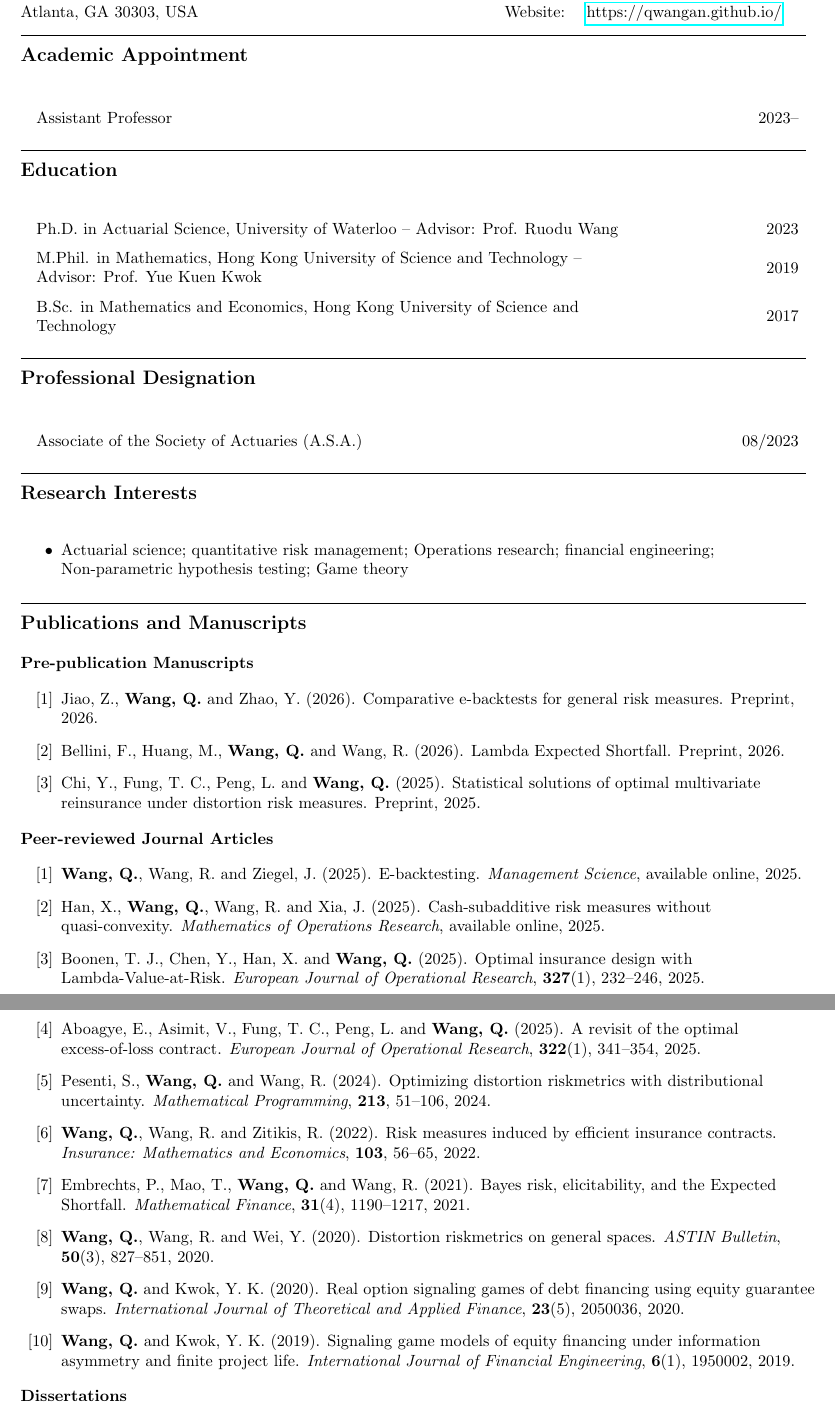
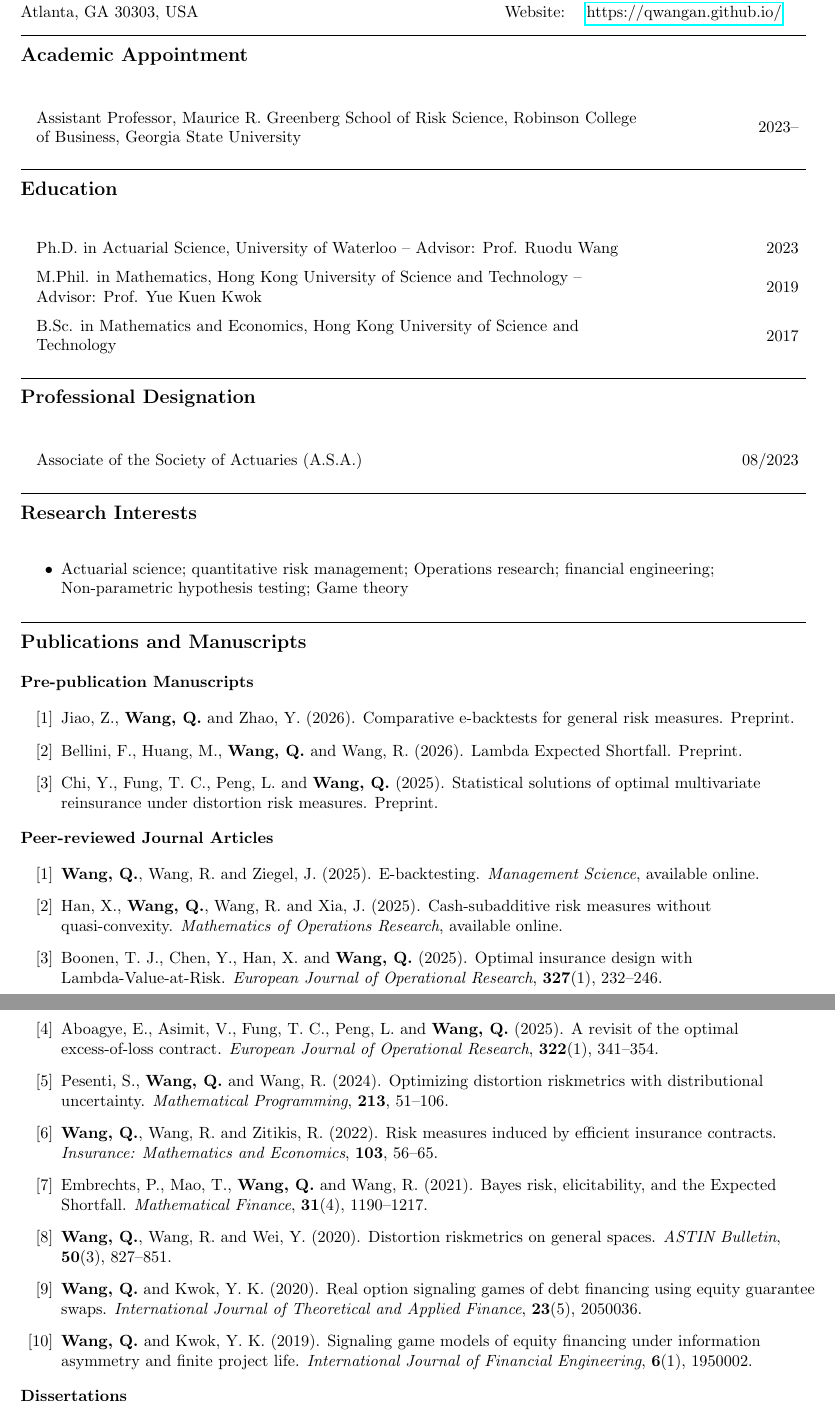
Before and after one commit to qwangan/qwangan.github.io, a LaTeX CV (cv-source/Curriculum_Vitae.tex): two parts of pages 1 and 2 of 5, joined at a grey line, cut so that both start at the same text. Compiled offline with pdfLaTeX.

Commit message:
Refine CV appointment and references

```diff
--- a/cv-source/Curriculum_Vitae.tex
+++ b/cv-source/Curriculum_Vitae.tex
@@ -35,7 +35,7 @@
 \begin{center}
 \renewcommand{\arraystretch}{1.5}%
 \begin{tabular}{>{\raggedright}m{13cm}>{\raggedleft\arraybackslash} m{3.5cm}}
-Assistant Professor & 2023--\\
+Assistant Professor, Maurice R. Greenberg School of Risk Science, Robinson College of Business, Georgia State University & 2023--\\
 \end{tabular}
 \end{center}
 
@@ -82,24 +82,24 @@ Associate of the Society of Actuaries (A.S.A.) & 08/2023\\
 {\bf Pre-publication Manuscripts}
 
 \begin{enumerate}
-  \item Jiao, Z., \textbf{Wang, Q.} and Zhao, Y. (2026). Comparative e-backtests for general risk measures. Preprint, 2026.
-  \item Bellini, F., Huang, M., \textbf{Wang, Q.} and Wang, R. (2026). Lambda Expected Shortfall. Preprint, 2026.
-  \item Chi, Y., Fung, T. C., Peng, L. and \textbf{Wang, Q.} (2025). Statistical solutions of optimal multivariate reinsurance under distortion risk measures. Preprint, 2025.
+  \item Jiao, Z., \textbf{Wang, Q.} and Zhao, Y. (2026). Comparative e-backtests for general risk measures. Preprint.
+  \item Bellini, F., Huang, M., \textbf{Wang, Q.} and Wang, R. (2026). Lambda Expected Shortfall. Preprint.
+  \item Chi, Y., Fung, T. C., Peng, L. and \textbf{Wang, Q.} (2025). Statistical solutions of optimal multivariate reinsurance under distortion risk measures. Preprint.
 \end{enumerate}
 
 {\bf Peer-reviewed Journal Articles}
 
 \begin{enumerate}
-  \item \textbf{Wang, Q.}, Wang, R. and Ziegel, J. (2025). E-backtesting. \emph{Management Science}, available online, 2025.
-  \item Han, X., \textbf{Wang, Q.}, Wang, R. and Xia, J. (2025). Cash-subadditive risk measures without quasi-convexity. \emph{Mathematics of Operations Research}, available online, 2025.
-  \item Boonen, T. J., Chen, Y., Han, X. and \textbf{Wang, Q.} (2025). Optimal insurance design with Lambda-Value-at-Risk. \emph{European Journal of Operational Research}, \textbf{327}(1), 232--246, 2025.
-  \item Aboagye, E., Asimit, V., Fung, T. C., Peng, L. and \textbf{Wang, Q.} (2025). A revisit of the optimal excess-of-loss contract. \emph{European Journal of Operational Research}, \textbf{322}(1), 341--354, 2025.
-  \item Pesenti, S., \textbf{Wang, Q.} and Wang, R. (2024). Optimizing distortion riskmetrics with distributional uncertainty. \emph{Mathematical Programming}, \textbf{213}, 51--106, 2024.
-  \item \textbf{Wang, Q.}, Wang, R. and Zitikis, R. (2022). Risk measures induced by efficient insurance contracts. \emph{Insurance: Mathematics and Economics}, \textbf{103}, 56--65, 2022.
-  \item Embrechts, P., Mao, T., \textbf{Wang, Q.} and Wang, R. (2021). Bayes risk, elicitability, and the Expected Shortfall. \emph{Mathematical Finance}, \textbf{31}(4), 1190--1217, 2021.
-  \item \textbf{Wang, Q.}, Wang, R. and Wei, Y. (2020). Distortion riskmetrics on general spaces. \emph{ASTIN Bulletin}, \textbf{50}(3), 827--851, 2020.
-  \item \textbf{Wang, Q.} and Kwok, Y. K. (2020). Real option signaling games of debt financing using equity guarantee swaps. \emph{International Journal of Theoretical and Applied Finance}, \textbf{23}(5), 2050036, 2020.
-  \item \textbf{Wang, Q.} and Kwok, Y. K. (2019). Signaling game models of equity financing under information asymmetry and finite project life. \emph{International Journal of Financial Engineering}, \textbf{6}(1), 1950002, 2019.
+  \item \textbf{Wang, Q.}, Wang, R. and Ziegel, J. (2025). E-backtesting. \emph{Management Science}, available online.
+  \item Han, X., \textbf{Wang, Q.}, Wang, R. and Xia, J. (2025). Cash-subadditive risk measures without quasi-convexity. \emph{Mathematics of Operations Research}, available online.
+  \item Boonen, T. J., Chen, Y., Han, X. and \textbf{Wang, Q.} (2025). Optimal insurance design with Lambda-Value-at-Risk. \emph{European Journal of Operational Research}, \textbf{327}(1), 232--246.
+  \item Aboagye, E., Asimit, V., Fung, T. C., Peng, L. and \textbf{Wang, Q.} (2025). A revisit of the optimal excess-of-loss contract. \emph{European Journal of Operational Research}, \textbf{322}(1), 341--354.
+  \item Pesenti, S., \textbf{Wang, Q.} and Wang, R. (2024). Optimizing distortion riskmetrics with distributional uncertainty. \emph{Mathematical Programming}, \textbf{213}, 51--106.
+  \item \textbf{Wang, Q.}, Wang, R. and Zitikis, R. (2022). Risk measures induced by efficient insurance contracts. \emph{Insurance: Mathematics and Economics}, \textbf{103}, 56--65.
+  \item Embrechts, P., Mao, T., \textbf{Wang, Q.} and Wang, R. (2021). Bayes risk, elicitability, and the Expected Shortfall. \emph{Mathematical Finance}, \textbf{31}(4), 1190--1217.
+  \item \textbf{Wang, Q.}, Wang, R. and Wei, Y. (2020). Distortion riskmetrics on general spaces. \emph{ASTIN Bulletin}, \textbf{50}(3), 827--851.
+  \item \textbf{Wang, Q.} and Kwok, Y. K. (2020). Real option signaling games of debt financing using equity guarantee swaps. \emph{International Journal of Theoretical and Applied Finance}, \textbf{23}(5), 2050036.
+  \item \textbf{Wang, Q.} and Kwok, Y. K. (2019). Signaling game models of equity financing under information asymmetry and finite project life. \emph{International Journal of Financial Engineering}, \textbf{6}(1), 1950002.
 \end{enumerate}
 
 {\bf Dissertations}
```
Also changed, not shown: files/Curriculum_Vitae.pdf, 1 other file.
